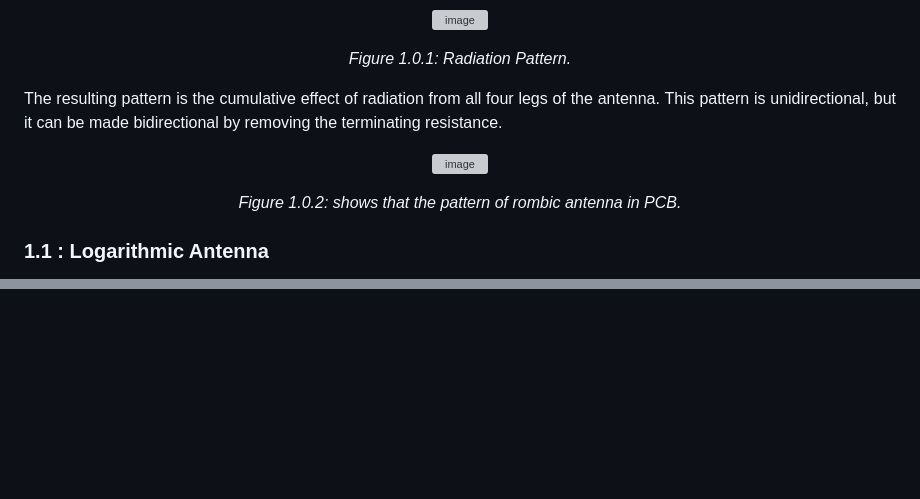
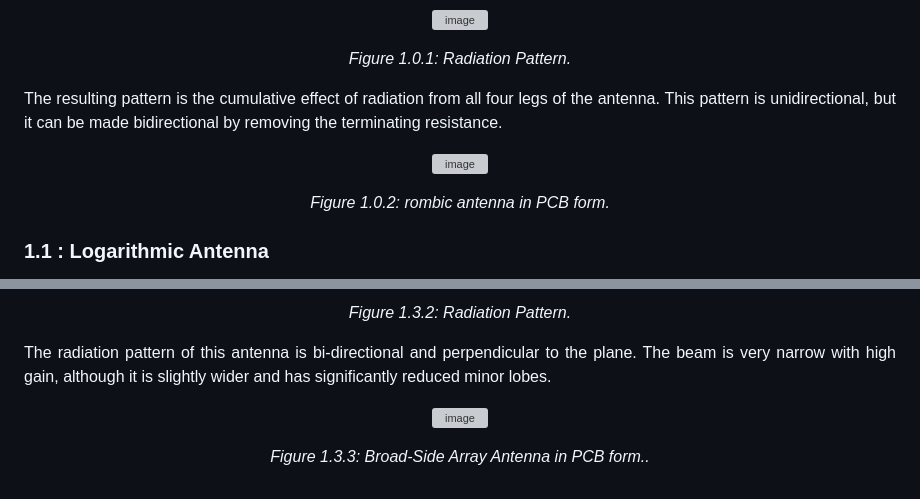
Before and after one commit to Justine2323/RFEM-Antenna-Waveguide-Design-and-Pattern, a Markdown page: README.md, 2 parts joined by grey strips. GitHub-like rendering; folded sections open; blank space fills up the shorter version; grey boxes are pictures that could not be loaded.

```diff
--- a/README.md
+++ b/README.md
@@ -41,7 +41,7 @@ The two sides of rhombus are considered as the conductors of a two-wire transmis
    </p>
 
    <p align="justify">
-     The resulting pattern is the cumulative effect of radiation from all four legs of the antenna. This pattern is unidirectional, but it can be made bidirectional by removing the terminating resistance.
+     The resulting pattern is the cumulative effect of radiation from all four legs of the antenna. This pattern is unidirectional, but it can be made                  bidirectional by removing the terminating resistance.
    </p>
 
   <p align="center">
@@ -49,7 +49,7 @@ The two sides of rhombus are considered as the conductors of a two-wire transmis
      </p>
 
   <p align="center">
-    <em> Figure 1.0.2: shows that the pattern of rombic antenna in PCB. </em>
+    <em> Figure 1.0.2: rombic antenna in PCB form. </em>
    </p>
 
 </details>
@@ -125,0 +222,16 @@ The Yagi-Uda antenna is mostly used for domestic purpose. However, for commercia
+<p align="center">
+    <em> Figure 1.3.2: Radiation Pattern. </em>
+</p>
+
+<p align="justify">
+The radiation pattern of this antenna is bi-directional and perpendicular to the plane. The beam is very narrow with high gain, although it is slightly wider and has significantly reduced minor lobes.
+</p>
+
+<p align="center">
+  <img width="727" height="567" alt="image" src="https://github.com/user-attachments/assets/4ef2eef1-bcce-484b-82cc-f3295d25c544" />
+</p>
+
+<p align="center">
+    <em> Figure 1.3.3: Broad-Side Array Antenna in PCB form.. </em>
+</p>
+
```
Also changed, not shown: other parts of README.md (+98 -1 lines).
